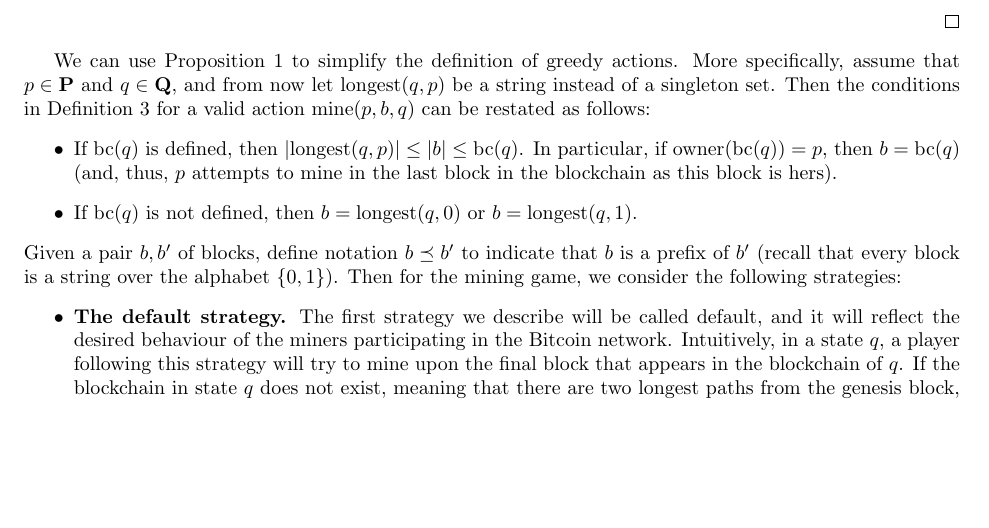
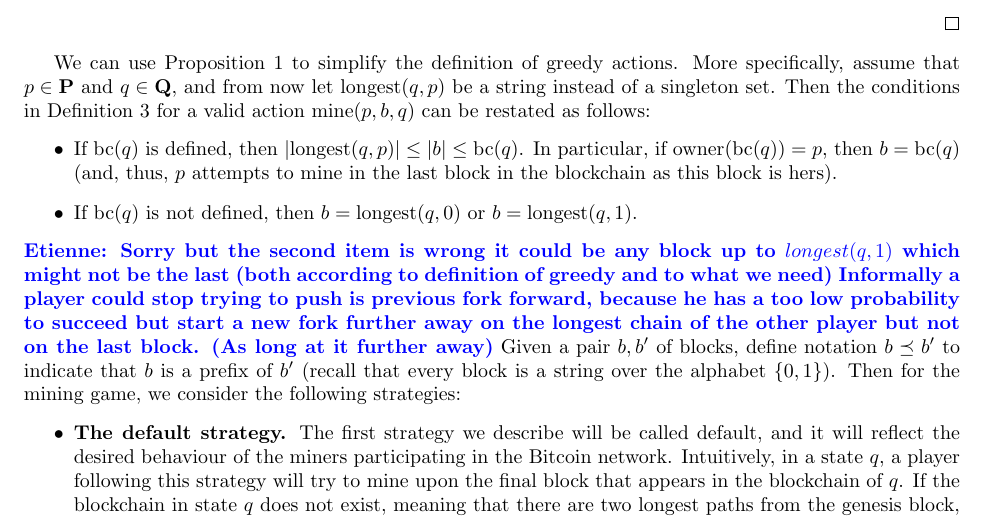
Before and after one commit to etouss/BlockChain, a LaTeX document (AbstractDoc/FOCS/focs.tex, which reads AbstractDoc/FOCS/twoplayers.tex): part of page 5 of 12, cut so that both start at the same text, the shorter picture padded with empty space. Compiled offline with pdfLaTeX.

Commit message:
Important comment on greedy action

```diff
--- a/AbstractDoc/FOCS/twoplayers.tex
+++ b/AbstractDoc/FOCS/twoplayers.tex
@@ -112,6 +112,7 @@ We can use Proposition \ref{prop-length-greedy} to simplify the definition of gr
 
 \item If $\bchain(q)$ is not defined, then $b = \longest(q,0)$  or $b = \longest(q,1)$.
 \end{itemize}
+\etienne{Sorry but the second item is wrong it could be any block up to $longest(q,1)$ which might not be the last (both according to definition of greedy and to what we need) Informally a player could stop trying to push is previous fork forward, because he has a too low probability to succeed but start a new fork further away on the longest chain of the other player but not on the last block. (As long at it further away)}
 Given a pair $b, b' $ of blocks, define notation $b \preceq b'$ to indicate that $b$ is a prefix of $b'$ (recall that every block is a string over the alphabet $\{0, 1\}$).
 Then for the mining game, we consider the following strategies:
 \begin{itemize}
```
